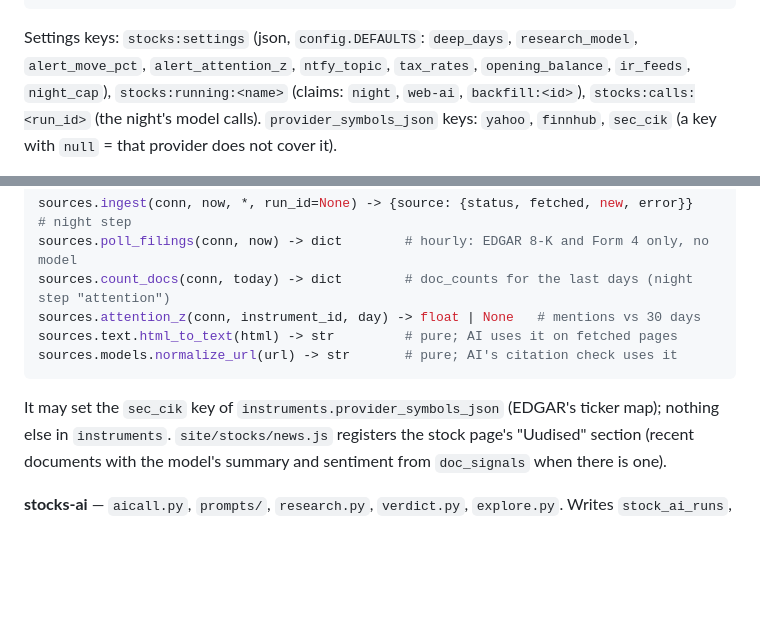
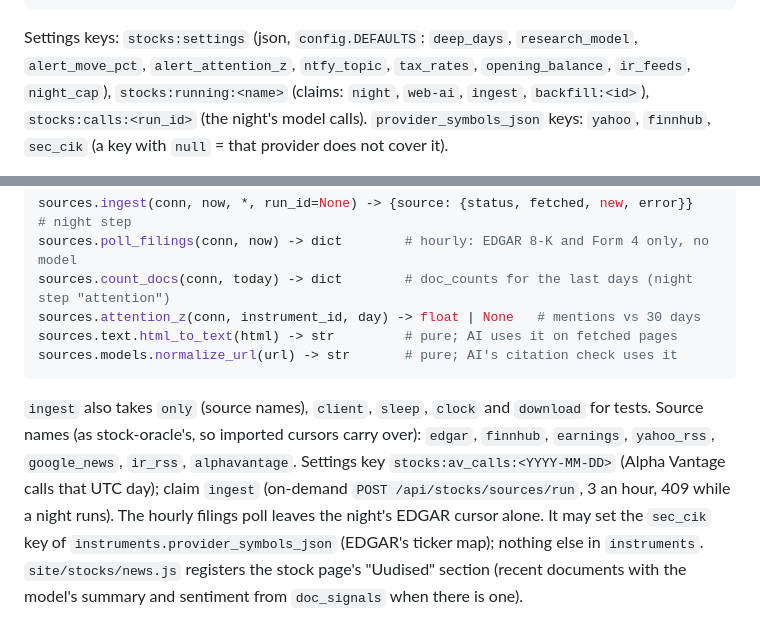
Before and after one commit to Tigetiiger/personaalne-markmik, a Markdown page: docs/CONTRACTS.md, 2 parts joined by grey strips. GitHub-like rendering; blank space fills up the shorter version.

Commit message:
Contracts: the sources package's names, budget key, claim and ingest options
Co-Authored-By: Claude Opus 5.5 (1M context) <noreply@anthropic.com>

````diff
--- a/docs/CONTRACTS.md
+++ b/docs/CONTRACTS.md
@@ -358,7 +358,7 @@ config.secret(conn, name) -> str | None     # "finnhub_key", "alphavantage_key",
 ```
 Settings keys: `stocks:settings` (json, `config.DEFAULTS`: `deep_days`, `research_model`,
 `alert_move_pct`, `alert_attention_z`, `ntfy_topic`, `tax_rates`, `opening_balance`, `ir_feeds`,
-`night_cap`), `stocks:running:<name>` (claims: `night`, `web-ai`, `backfill:<id>`),
+`night_cap`), `stocks:running:<name>` (claims: `night`, `web-ai`, `ingest`, `backfill:<id>`),
 `stocks:calls:<run_id>` (the night's model calls). `provider_symbols_json` keys: `yahoo`,
 `finnhub`, `sec_cik` (a key with `null` = that provider does not cover it).
 
@@ -404,6 +404,11 @@ sources.attention_z(conn, instrument_id, day) -> float | None   # mentions vs 30
 sources.text.html_to_text(html) -> str         # pure; AI uses it on fetched pages
 sources.models.normalize_url(url) -> str       # pure; AI's citation check uses it
 ```
+`ingest` also takes `only` (source names), `client`, `sleep`, `clock` and `download` for tests.
+Source names (as stock-oracle's, so imported cursors carry over): `edgar`, `finnhub`, `earnings`,
+`yahoo_rss`, `google_news`, `ir_rss`, `alphavantage`. Settings key `stocks:av_calls:<YYYY-MM-DD>`
+(Alpha Vantage calls that UTC day); claim `ingest` (on-demand `POST /api/stocks/sources/run`, 3 an
+hour, 409 while a night runs). The hourly filings poll leaves the night's EDGAR cursor alone.
 It may set the `sec_cik` key of `instruments.provider_symbols_json` (EDGAR's ticker map); nothing
 else in `instruments`. `site/stocks/news.js` registers the stock page's "Uudised" section (recent
 documents with the model's summary and sentiment from `doc_signals` when there is one).
````
